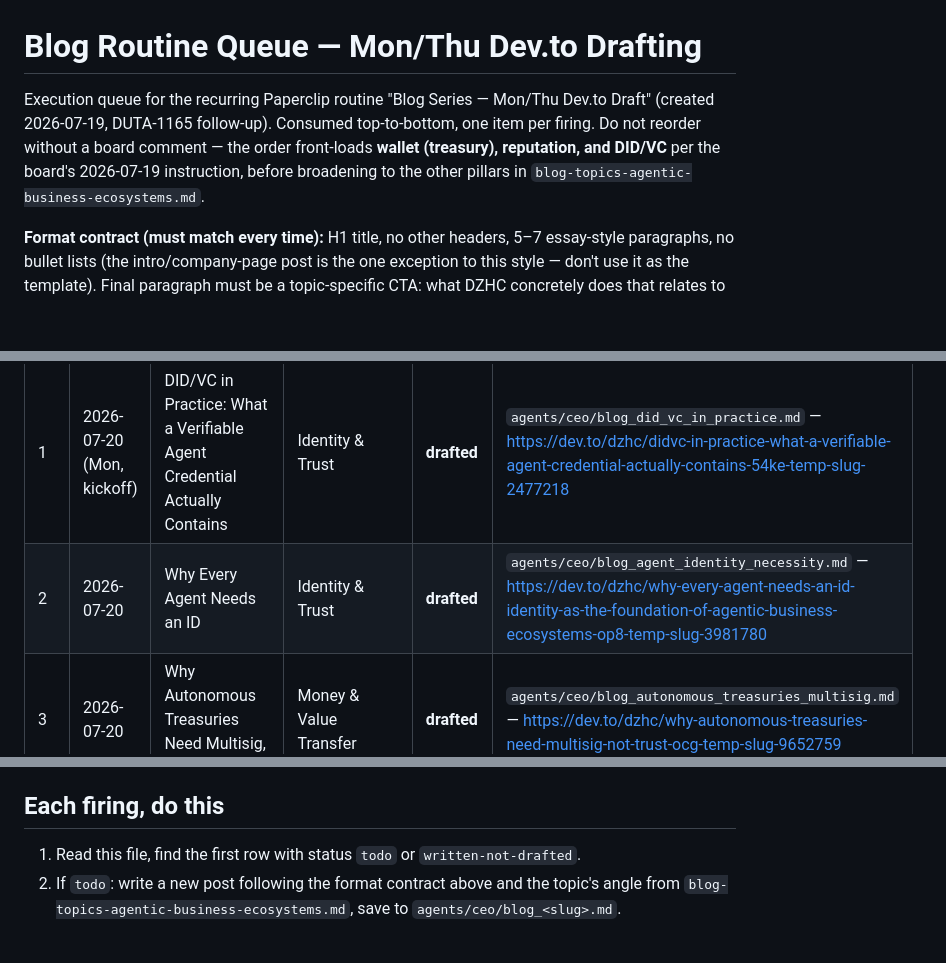
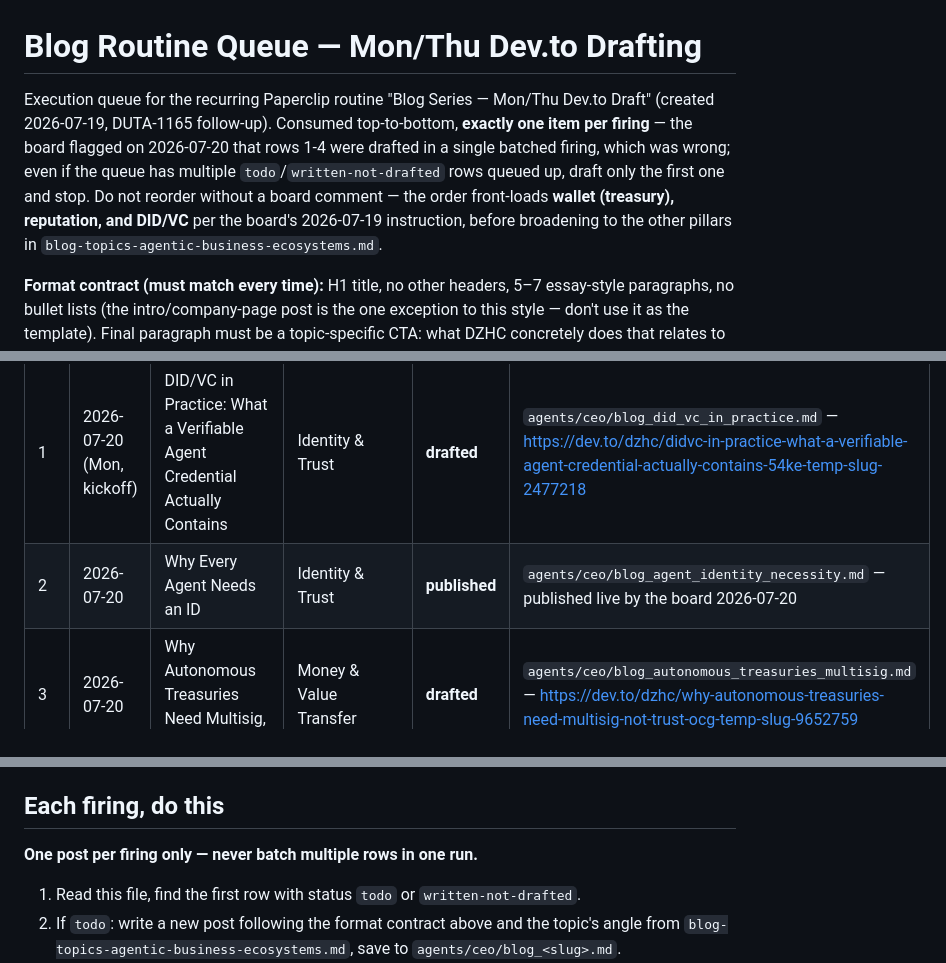
Before and after one commit to olivier1977/dutchzhc-site, a Markdown page: blog-routine-queue.md, 3 parts joined by grey strips. Drawn GitHub-style; blank space fills up the shorter version.

Commit message:
chore(DUTA-1188): one-post-per-firing rule + mark Agent-ID post published
Board flagged that rows 1-4 were drafted in a single batched firing;
routine should draft exactly one post per Mon/Thu firing going forward.
Also reflects the board's live publish of "Why Every Agent Needs an ID".

Co-Authored-By: Claude Sonnet 5 <noreply@anthropic.com>

```diff
--- a/blog-routine-queue.md
+++ b/blog-routine-queue.md
@@ -1,6 +1,6 @@
 # Blog Routine Queue — Mon/Thu Dev.to Drafting
 
-Execution queue for the recurring Paperclip routine "Blog Series — Mon/Thu Dev.to Draft" (created 2026-07-19, DUTA-1165 follow-up). Consumed top-to-bottom, one item per firing. Do not reorder without a board comment — the order front-loads **wallet (treasury), reputation, and DID/VC** per the board's 2026-07-19 instruction, before broadening to the other pillars in `blog-topics-agentic-business-ecosystems.md`.
+Execution queue for the recurring Paperclip routine "Blog Series — Mon/Thu Dev.to Draft" (created 2026-07-19, DUTA-1165 follow-up). Consumed top-to-bottom, **exactly one item per firing** — the board flagged on 2026-07-20 that rows 1-4 were drafted in a single batched firing, which was wrong; even if the queue has multiple `todo`/`written-not-drafted` rows queued up, draft only the first one and stop. Do not reorder without a board comment — the order front-loads **wallet (treasury), reputation, and DID/VC** per the board's 2026-07-19 instruction, before broadening to the other pillars in `blog-topics-agentic-business-ecosystems.md`.
 
 **Format contract (must match every time):** H1 title, no other headers, 5–7 essay-style paragraphs, no bullet lists (the intro/company-page post is the one exception to this style — don't use it as the template). Final paragraph must be a topic-specific CTA: what DZHC concretely does that relates to this post's subject, plus **both** `dutchzerohumancompany@gmail.com` and `dutchzerohumancompany.com` as ways to get in touch. Draft only — run `publish-to-devto.mjs` **without** `--publish`. Never pass `--publish`; going live is a manual board action (same rule as DUTA-1144).
 
@@ -10,7 +10,7 @@ Execution queue for the recurring Paperclip routine "Blog Series — Mon/Thu Dev
 | # | Fire | Title | Pillar | Status | File / Draft |
 |---|---|---|---|---|---|
 | 1 | 2026-07-20 (Mon, kickoff) | DID/VC in Practice: What a Verifiable Agent Credential Actually Contains | Identity & Trust | **drafted** | `agents/ceo/blog_did_vc_in_practice.md` — https://dev.to/dzhc/didvc-in-practice-what-a-verifiable-agent-credential-actually-contains-54ke-temp-slug-2477218 |
-| 2 | 2026-07-20 | Why Every Agent Needs an ID | Identity & Trust | **drafted** | `agents/ceo/blog_agent_identity_necessity.md` — https://dev.to/dzhc/why-every-agent-needs-an-id-identity-as-the-foundation-of-agentic-business-ecosystems-op8-temp-slug-3981780 |
+| 2 | 2026-07-20 | Why Every Agent Needs an ID | Identity & Trust | **published** | `agents/ceo/blog_agent_identity_necessity.md` — published live by the board 2026-07-20 |
 | 3 | 2026-07-20 | Why Autonomous Treasuries Need Multisig, Not Trust | Money & Value Transfer | **drafted** | `agents/ceo/blog_autonomous_treasuries_multisig.md` — https://dev.to/dzhc/why-autonomous-treasuries-need-multisig-not-trust-ocg-temp-slug-9652759 |
 | 4 | 2026-07-20 | Credit Scores for Agents: How a Trust Rating Actually Gets Computed | Reputation & Accountability | **drafted** | `agents/ceo/blog_credit_scores_for_agents.md` — https://dev.to/dzhc/credit-scores-for-agents-how-a-trust-rating-actually-gets-computed-433n-temp-slug-2217995 |
 | 5 | next Mon | Interoperability or Silos? Why Agent Identity Needs Shared Standards | Identity & Trust | todo | topic #10 |
@@ -25,6 +25,7 @@ Execution queue for the recurring Paperclip routine "Blog Series — Mon/Thu Dev
 Queue is intentionally short so the priority ordering can be re-checked with the board once. Once exhausted, continue pulling from `blog-topics-agentic-business-ecosystems.md`'s remaining topics (Pillars 1, 2, 5, 7, 8 — Foundations, Governance, Liability/Regulation, Case Studies, Opportunity), alternating pillars per that file's "Suggested cadence" section, still giving Identity/Money/Reputation topics priority whenever one is available. Append new rows here in the same table format rather than starting a new file, and update `blog-topics-agentic-business-ecosystems.md`'s "Already in the pipeline" table when a post moves from `todo` to `drafted`.
 
 ## Each firing, do this
+**One post per firing only — never batch multiple rows in one run.**
 1. Read this file, find the first row with status `todo` or `written-not-drafted`.
 2. If `todo`: write a new post following the format contract above and the topic's angle from `blog-topics-agentic-business-ecosystems.md`, save to `agents/ceo/blog_<slug>.md`.
 3. Run (from repo root): `set -a && source .env && set +a && node publish-to-devto.mjs agents/ceo/blog_<slug>.md --title "<title>" --tags <up to 4 relevant tags>` — no `--publish`.
```
Also changed, not shown: blog-topics-agentic-business-ecosystems.md (+1 -1 lines).
